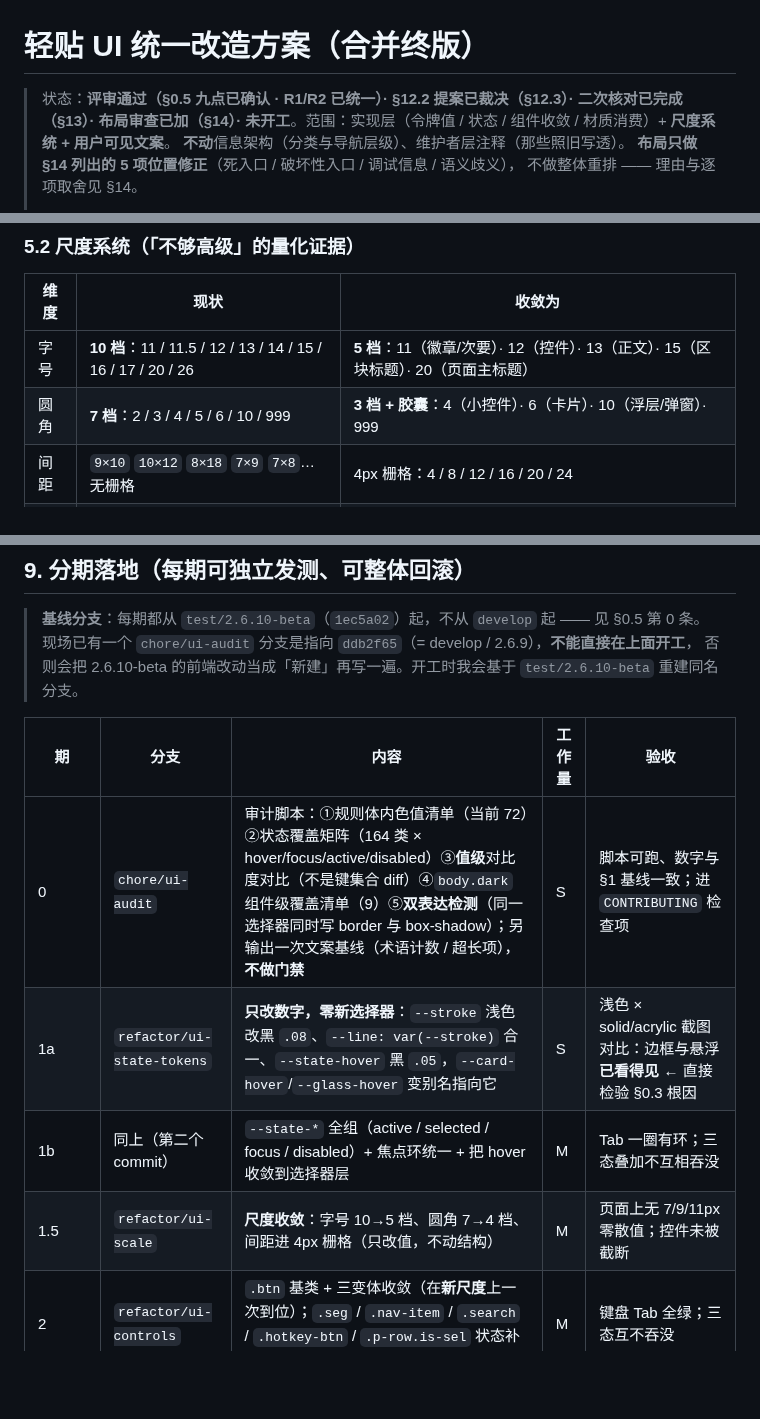
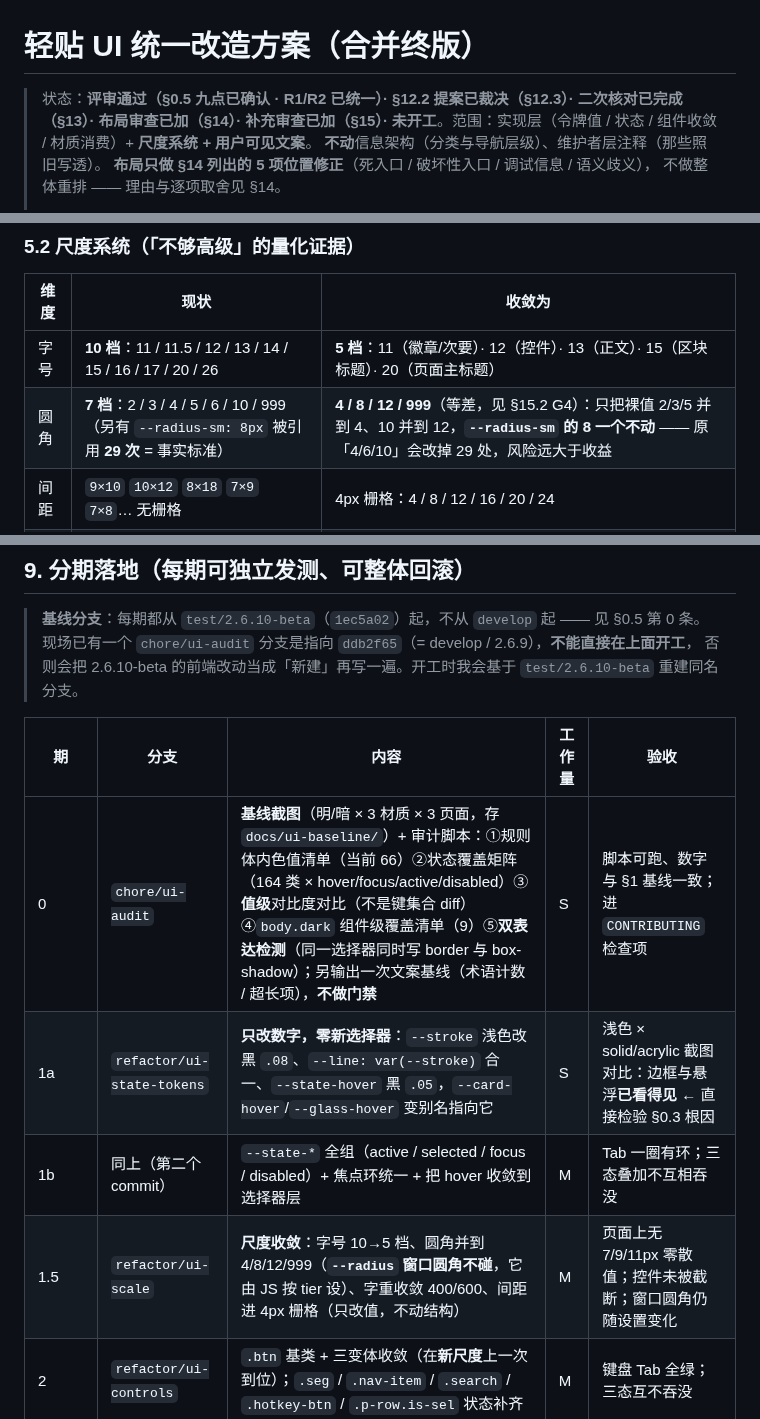
Before and after one commit to kunge9106/self_clipboard, a Markdown page: UI_REFACTOR_PLAN.md, 3 parts joined by grey strips. GitHub-like rendering; blank space fills up the shorter version.

```diff
--- a/UI_REFACTOR_PLAN.md
+++ b/UI_REFACTOR_PLAN.md
@@ -1,6 +1,6 @@
 # 轻贴 UI 统一改造方案（合并终版）
 
-> 状态：**评审通过（§0.5 九点已确认 · R1/R2 已统一）· §12.2 提案已裁决（§12.3）· 二次核对已完成（§13）· 布局审查已加（§14）· 未开工**。范围：实现层（令牌值 / 状态 / 组件收敛 / 材质消费）+ **尺度系统 + 用户可见文案**。
+> 状态：**评审通过（§0.5 九点已确认 · R1/R2 已统一）· §12.2 提案已裁决（§12.3）· 二次核对已完成（§13）· 布局审查已加（§14）· 补充审查已加（§15）· 未开工**。范围：实现层（令牌值 / 状态 / 组件收敛 / 材质消费）+ **尺度系统 + 用户可见文案**。
 > **不动**信息架构（分类与导航层级）、维护者层注释（那些照旧写透）。
 > **布局只做 §14 列出的 5 项位置修正**（死入口 / 破坏性入口 / 调试信息 / 语义歧义），
 > 不做整体重排 —— 理由与逐项取舍见 §14。
@@ -214,7 +214,7 @@ v1 提出「角色化重命名」（`--surface-*` / `--border-*` / `--state-*`
 | 维度 | 现状 | 收敛为 |
 |---|---|---|
 | 字号 | **10 档**：11 / 11.5 / 12 / 13 / 14 / 15 / 16 / 17 / 20 / 26 | **5 档**：11（徽章/次要）· 12（控件）· 13（正文）· 15（区块标题）· 20（页面主标题） |
-| 圆角 | **7 档**：2 / 3 / 4 / 5 / 6 / 10 / 999 | **3 档 + 胶囊**：4（小控件）· 6（卡片）· 10（浮层/弹窗）· 999 |
+| 圆角 | **7 档**：2 / 3 / 4 / 5 / 6 / 10 / 999（另有 `--radius-sm: 8px` 被引用 **29 次** = 事实标准） | **4 / 8 / 12 / 999**（等差，见 §15.2 G4）：只把裸值 2/3/5 并到 4、10 并到 12，**`--radius-sm` 的 8 一个不动** —— 原「4/6/10」会改掉 29 处，风险远大于收益 |
 | 间距 | `9×10` `10×12` `8×18` `7×9` `7×8`… 无栅格 | 4px 栅格：4 / 8 / 12 / 16 / 20 / 24 |
 | 描边 | `--stroke` 与 `--line` 并存 | 1px 一档，二者合一（见 §4） |
 | 阴影 | 令牌 2 套，但规则里另有 3 处裸值 | `--shadow-card` / `--shadow-overlay` 两档，禁止内联 |
@@ -399,10 +399,10 @@ v1 提出「角色化重命名」（`--surface-*` / `--border-*` / `--state-*`
 
 | 期 | 分支 | 内容 | 工作量 | 验收 |
 |---|---|---|---|---|
-| 0 | `chore/ui-audit` | 审计脚本：①规则体内色值清单（当前 72）②状态覆盖矩阵（164 类 × hover/focus/active/disabled）③**值级**对比度对比（不是键集合 diff）④`body.dark` 组件级覆盖清单（9）⑤**双表达检测**（同一选择器同时写 border 与 box-shadow）；另输出一次文案基线（术语计数 / 超长项），**不做门禁** | S | 脚本可跑、数字与 §1 基线一致；进 `CONTRIBUTING` 检查项 |
+| 0 | `chore/ui-audit` | **基线截图**（明/暗 × 3 材质 × 3 页面，存 `docs/ui-baseline/`）+ 审计脚本：①规则体内色值清单（当前 66）②状态覆盖矩阵（164 类 × hover/focus/active/disabled）③**值级**对比度对比（不是键集合 diff）④`body.dark` 组件级覆盖清单（9）⑤**双表达检测**（同一选择器同时写 border 与 box-shadow）；另输出一次文案基线（术语计数 / 超长项），**不做门禁** | S | 脚本可跑、数字与 §1 基线一致；进 `CONTRIBUTING` 检查项 |
 | 1a | `refactor/ui-state-tokens` | **只改数字，零新选择器**：`--stroke` 浅色改黑 `.08`、`--line: var(--stroke)` 合一、`--state-hover` 黑 `.05`，`--card-hover`/`--glass-hover` 变别名指向它 | S | 浅色 × solid/acrylic 截图对比：边框与悬浮**已看得见** ← 直接检验 §0.3 根因 |
 | 1b | 同上（第二个 commit） | `--state-*` 全组（active / selected / focus / disabled）+ 焦点环统一 + 把 hover 收敛到选择器层 | M | Tab 一圈有环；三态叠加不互相吞没 |
-| 1.5 | `refactor/ui-scale` | **尺度收敛**：字号 10→5 档、圆角 7→4 档、间距进 4px 栅格（只改值，不动结构） | M | 页面上无 7/9/11px 零散值；控件未被截断 |
+| 1.5 | `refactor/ui-scale` | **尺度收敛**：字号 10→5 档、圆角并到 4/8/12/999（**`--radius` 窗口圆角不碰**，它由 JS 按 tier 设）、字重收敛 400/600、间距进 4px 栅格（只改值，不动结构） | M | 页面上无 7/9/11px 零散值；控件未被截断；窗口圆角仍随设置变化 |
 | 2 | `refactor/ui-controls` | `.btn` 基类 + 三变体收敛（在**新尺度**上一次到位）；`.seg` / `.nav-item` / `.search` / `.hotkey-btn` / `.p-row.is-sel` 状态补齐 | M | 键盘 Tab 全绿；三态互不吞没 |
 | 2.5 | `refactor/ui-layout` | **位置修正（§14 的 L1–L5）**：状态栏破坏性入口收口、版本号挪走、
 文件死入口按开关显隐、主题按钮语义、空态调试信息下线 | S | 界面上不再出现 build/tier/radius；
```
Also changed, not shown: other parts of UI_REFACTOR_PLAN.md (+40 -1 lines).
